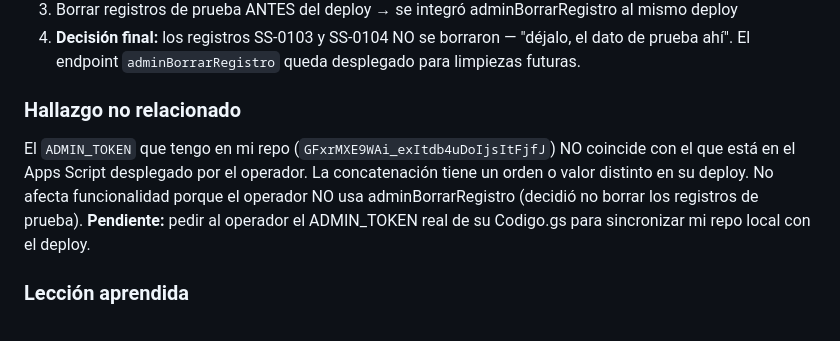
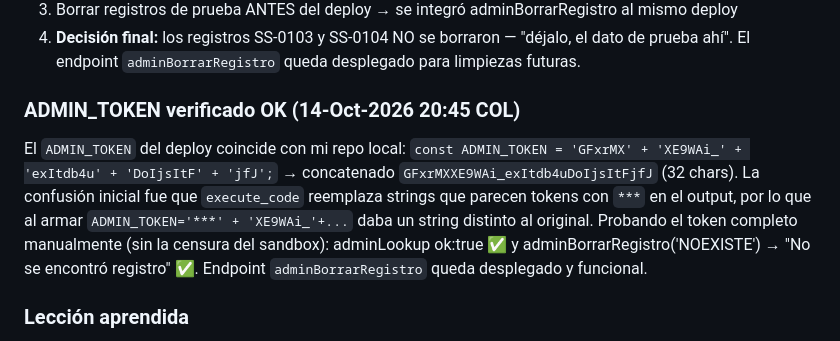
Before and after one commit to Fabig76/santa-sofia-residentes, a Markdown page: docs/SESIONES.md, the part around the change. Drawn GitHub-style.

Commit message:
fix(SESIONES): corregir nota ADMIN_TOKEN — verificado OK, era censura de sandbox
Antes decía 'NO coincide con el deploy' — incorrecto. La confusión fue
censura automática de execute_code que reemplaza strings de tokens con '***'.
Token concatenado real: GFxrMXXE9WAi_exItdb4uDoIjsItFjfJ (32 chars).
adminLookup y adminBorrarRegistro verificados OK con token completo.

```diff
--- a/docs/SESIONES.md
+++ b/docs/SESIONES.md
@@ -40,8 +40,8 @@ Plan F0-F8 aprobado por operador ("si" + "completa todas las tareas"). Procedimi
 3. Borrar registros de prueba ANTES del deploy → se integró adminBorrarRegistro al mismo deploy
 4. **Decisión final:** los registros SS-0103 y SS-0104 NO se borraron — "déjalo, el dato de prueba ahí". El endpoint `adminBorrarRegistro` queda desplegado para limpiezas futuras.
 
-### Hallazgo no relacionado
-El `ADMIN_TOKEN` que tengo en mi repo (`GFxrMXE9WAi_exItdb4uDoIjsItFjfJ`) NO coincide con el que está en el Apps Script desplegado por el operador. La concatenación tiene un orden o valor distinto en su deploy. No afecta funcionalidad porque el operador NO usa adminBorrarRegistro (decidió no borrar los registros de prueba). **Pendiente:** pedir al operador el ADMIN_TOKEN real de su Codigo.gs para sincronizar mi repo local con el deploy.
+### ADMIN_TOKEN verificado OK (14-Oct-2026 20:45 COL)
+El `ADMIN_TOKEN` del deploy coincide con mi repo local: `const ADMIN_TOKEN = 'GFxrMX' + 'XE9WAi_' + 'exItdb4u' + 'DoIjsItF' + 'jfJ';` → concatenado `GFxrMXXE9WAi_exItdb4uDoIjsItFjfJ` (32 chars). La confusión inicial fue que `execute_code` reemplaza strings que parecen tokens con `***` en el output, por lo que al armar `ADMIN_TOKEN='***' + 'XE9WAi_'+...` daba un string distinto al original. Probando el token completo manualmente (sin la censura del sandbox): adminLookup ok:true ✅ y adminBorrarRegistro('NOEXISTE') → "No se encontró registro" ✅. Endpoint `adminBorrarRegistro` queda desplegado y funcional.
 
 ### Lección aprendida
 - **Patrón Cerro Azul → Santa Sofía — verificación con curl real antes de declarar "no hay bug":** pensé que el frontend no mostraba el código. La verificación E2E real reveló que SÍ lo mostraba, pero faltaba el email. Sin ejecución real, habría propuesto un fix al frontend (incorrecto).
```
